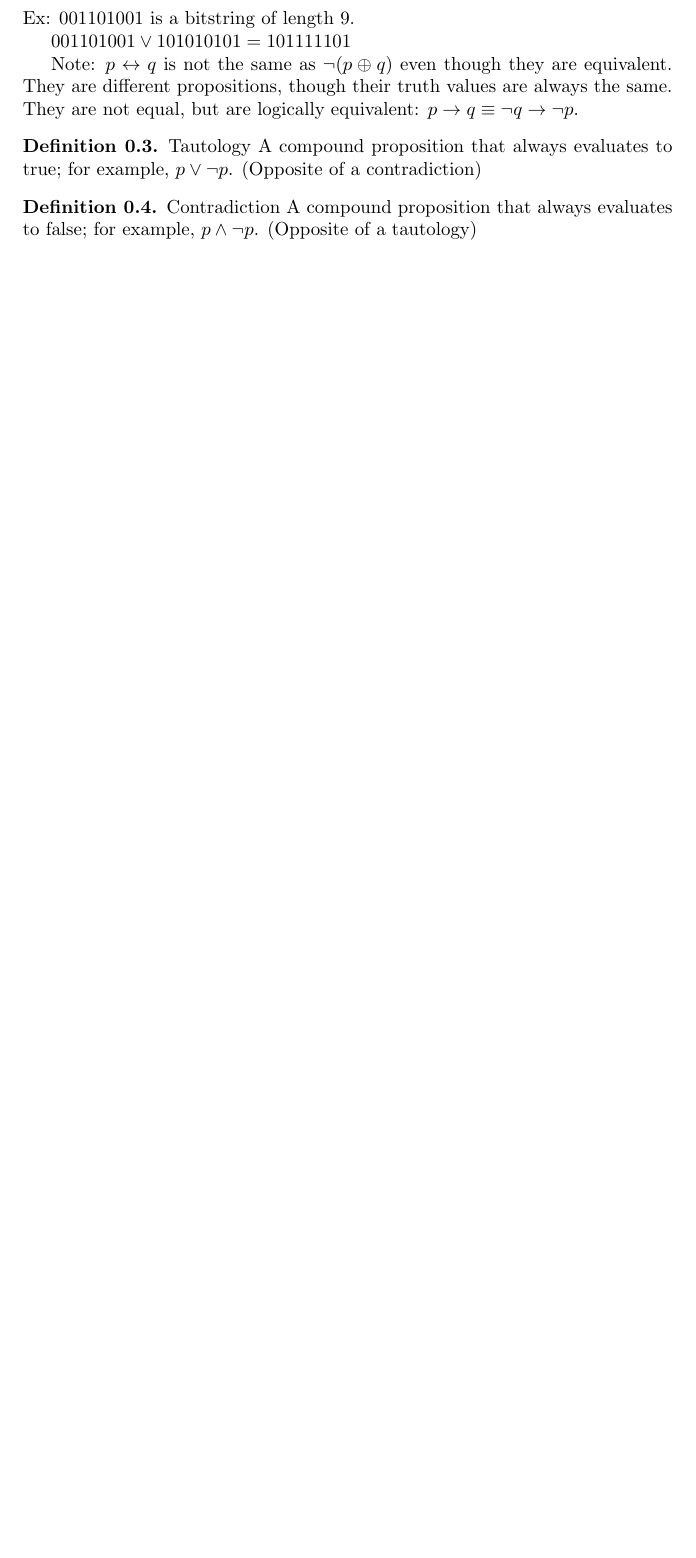
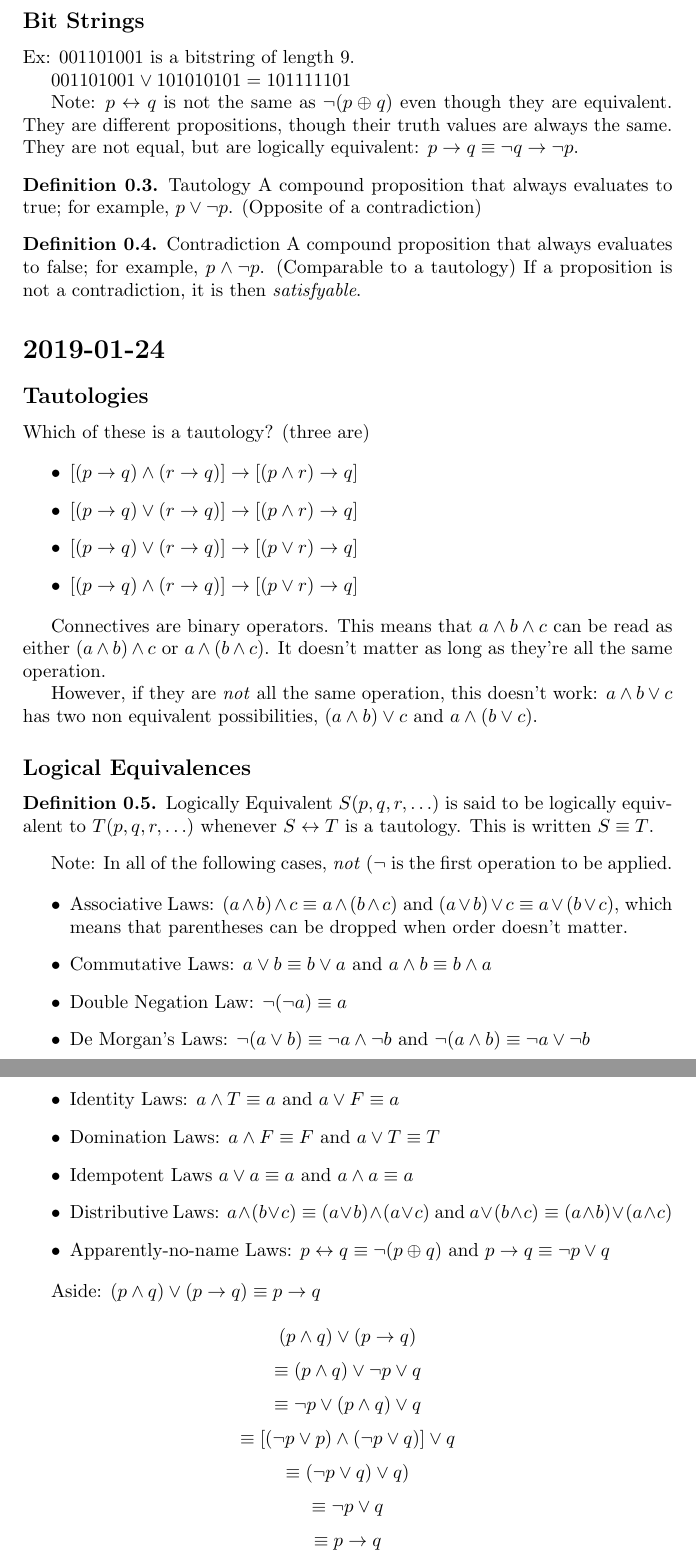
Before and after one commit to ChandlerSwift/discrete, a LaTeX document (notes.tex): part of page 3 of 3 before the commit and two parts of pages 3 and 4 of 4 after it, the two joined at a grey line, cut at the place of the change, the shorter picture padded with empty space. Compiled offline with pdfLaTeX.

Commit message:
2019-01-24

```diff
--- a/notes.tex
+++ b/notes.tex
@@ -147,7 +147,73 @@ Note: $p \leftrightarrow q$ is not the same as $\neg (p \oplus q)$ even though t
 \end{definition}
 
 \begin{definition}{Contradiction}
-  A compound proposition that always evaluates to false; for example, $p \land \neg p$. (Opposite of a tautology)
+  A compound proposition that always evaluates to false; for example, $p \land \neg p$. (Comparable to a tautology) If a proposition is not a contradiction, it is then \textit{satisfyable}.
 \end{definition}
 
+\section*{2019-01-24}
+
+\subsection*{Tautologies}
+
+Which of these is a tautology? (three are)
+
+\begin{itemize}
+  \item $[(p \rightarrow q) \land (r \rightarrow q)] \rightarrow [(p \land r) \rightarrow q]$
+  \item $[(p \rightarrow q) \lor  (r \rightarrow q)] \rightarrow [(p \land r) \rightarrow q]$
+  \item $[(p \rightarrow q) \lor  (r \rightarrow q)] \rightarrow [(p \lor r) \rightarrow q]$
+  \item $[(p \rightarrow q) \land  (r \rightarrow q)] \rightarrow [(p \lor r) \rightarrow q]$
+\end{itemize}
+
+Connectives are binary operators. This means that $a \land b \land c$ can be
+read as either $(a \land b) \land c$ or $a \land (b \land c)$. It doesn't
+matter as long as they're all the same operation.
+
+However, if they are \textit{not} all the same operation, this doesn't work: $a \land b \lor c$ has two non equivalent possibilities, $(a \land b) \lor c$ and $a \land (b \lor c)$.
+
+\subsection*{Logical Equivalences}
+
+\begin{definition}{Logically Equivalent}
+  $S(p, q, r, \ldots)$ is said to be logically equivalent to $T(p, q, r, \ldots)$ whenever $S \leftrightarrow T$ is a tautology. This is written $S \equiv T$.
+\end{definition}
+
+Note: In all of the following cases, \textit{not} ($\neg$ is the first operation to be applied.
+
+\begin{itemize}
+  \item Associative Laws:
+    $(a \land b) \land c \equiv a \land (b \land c)$ and
+    $(a \lor b) \lor c \equiv a \lor (b \lor c)$, which means that parentheses
+    can be dropped when order doesn't matter.
+  \item Commutative Laws:
+    $a \lor b \equiv b \lor a$ and $a \land b \equiv b \land a$
+  \item Double Negation Law:
+    $\neg(\neg a) \equiv a$
+  \item De Morgan's Laws:
+    $\neg(a \lor b) \equiv \neg a \land \neg b$ and
+    $\neg(a \land b) \equiv \neg a \lor \neg b$
+  \item Identity Laws:
+    $a \land T \equiv a$ and
+    $a \lor F \equiv a$
+  \item Domination Laws:
+    $a \land F \equiv F$ and
+    $a \lor T \equiv T$
+  \item Idempotent Laws
+    $a \lor a \equiv a$ and
+    $a \land a \equiv a$
+  \item Distributive Laws:
+    $a \land (b \lor c) \equiv (a \lor b) \land (a \lor c)$ and
+    $a \lor (b \land c) \equiv (a \land b) \lor (a \land c)$
+  \item Apparently-no-name Laws:
+    $p \leftrightarrow q \equiv \neg (p \oplus q)$ and
+    $p \rightarrow q \equiv \neg p \lor q$
+\end{itemize}
+
+Aside: $(p \land q) \lor (p \rightarrow q) \equiv p \rightarrow q$
+
+$$(p \land q) \lor (p \rightarrow q)$$
+$$\equiv (p \land q) \lor \neg p \lor q$$
+$$\equiv \neg p \lor (p \land q) \lor q$$
+$$\equiv [(\neg p \lor p) \land (\neg p \lor q)] \lor q$$
+$$\equiv (\neg p \lor q) \lor q)$$
+$$\equiv \neg p \lor q$$
+$$\equiv p \rightarrow q$$
+
 \end{document}
```
Also changed, not shown: notes.tex (2 more changed lines).
